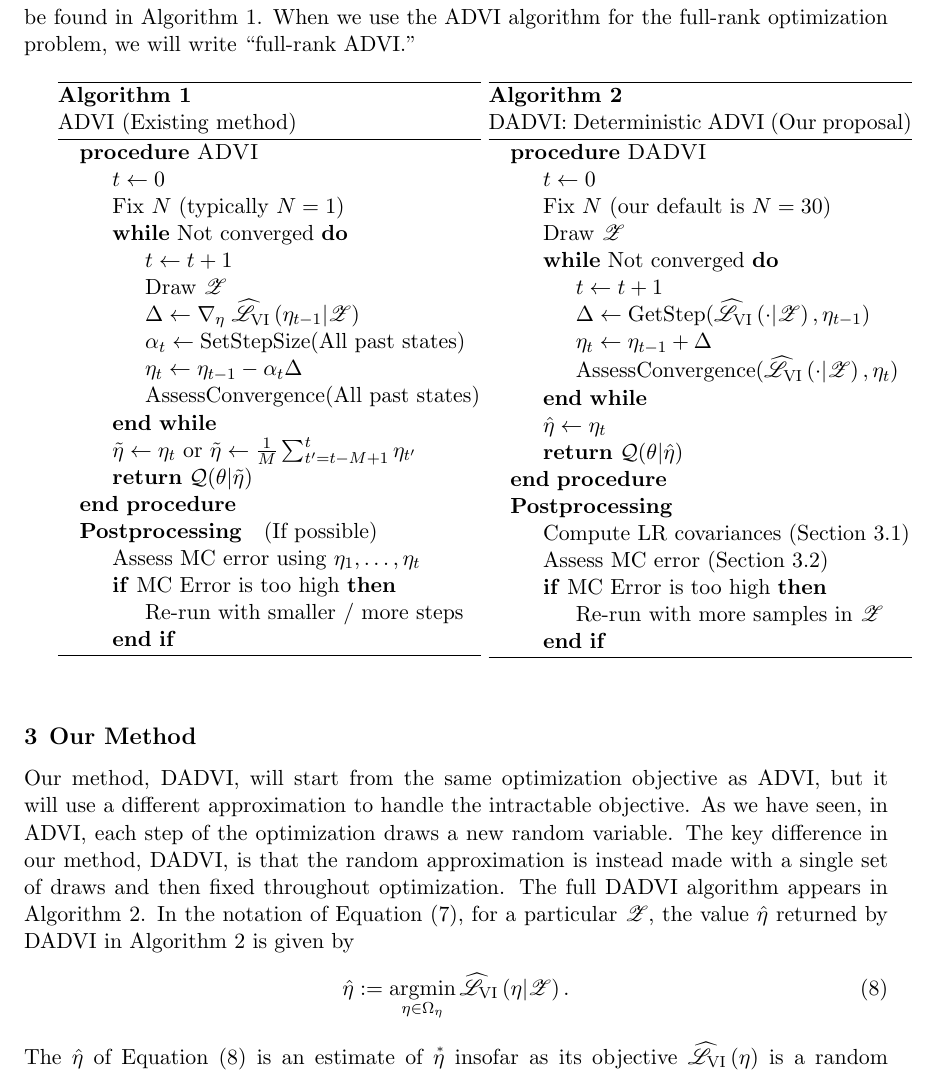
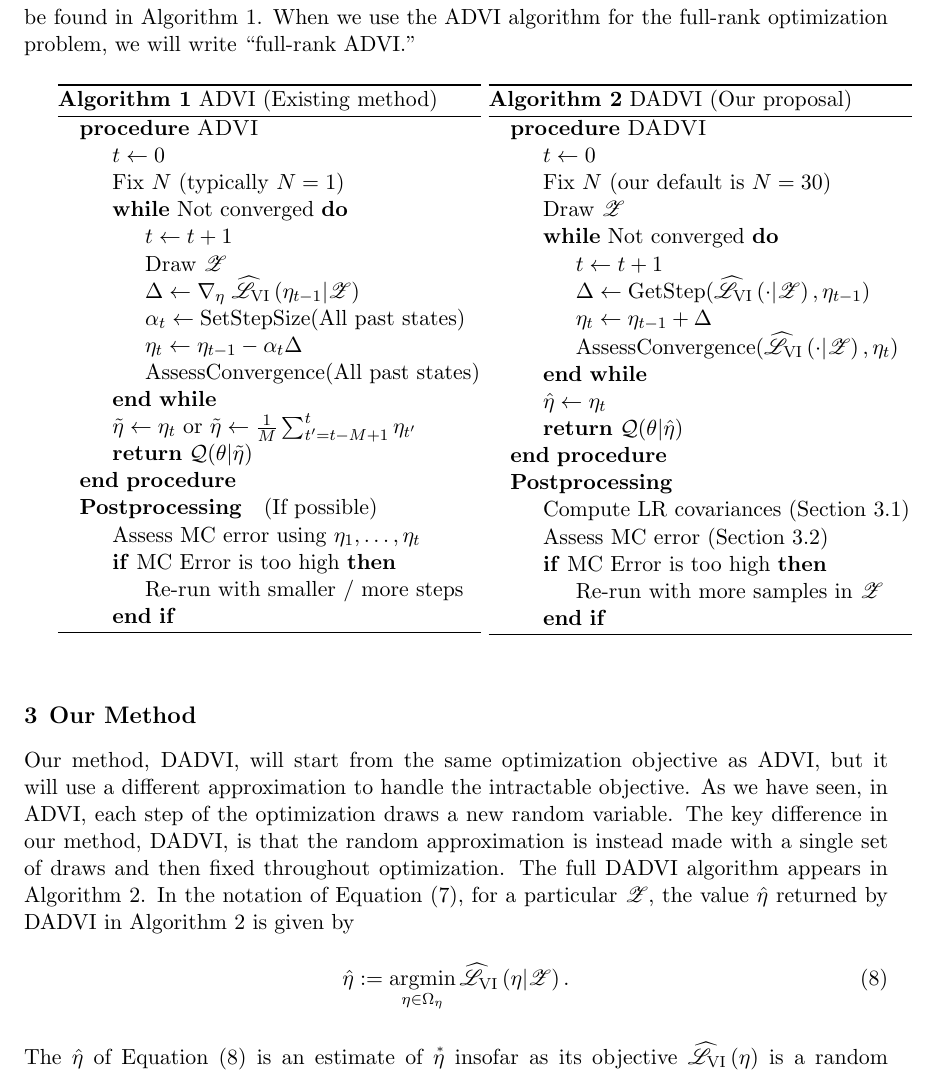
Before and after one commit to rgiordan/DADVIPaper, a LaTeX paper (main.tex, which reads dadvi_algorithm.tex): part of page 6 of 39, cut so that both start at the same text. Compiled offline with pdfLaTeX.

Commit message:
JMLR cant handle newlines in algorithm captions

```diff
--- a/dadvi_algorithm.tex
+++ b/dadvi_algorithm.tex
@@ -3,7 +3,7 @@
     \begin{minipage}[t]{0.49\linewidth}
         %
         \begin{algorithm}[H]
-        \caption{\\ADVI (Existing method)}\label{alg:sadvi}
+        \caption{ADVI (Existing method)}\label{alg:sadvi}
         \begin{algorithmic}
         \Procedure{ADVI}{}
             \State $t \gets 0$
@@ -34,7 +34,7 @@
     \begin{minipage}[t]{0.49\linewidth}
         %
         \begin{algorithm}[H]
-        \caption{\\DADVI: Deterministic ADVI (Our proposal)}\label{alg:dadvi}
+        \caption{DADVI (Our proposal)}\label{alg:dadvi}
         \begin{algorithmic}
         \Procedure{DADVI}{}
             \State $t \gets 0$
```
Also changed, not shown: main.pdf, makefile.
